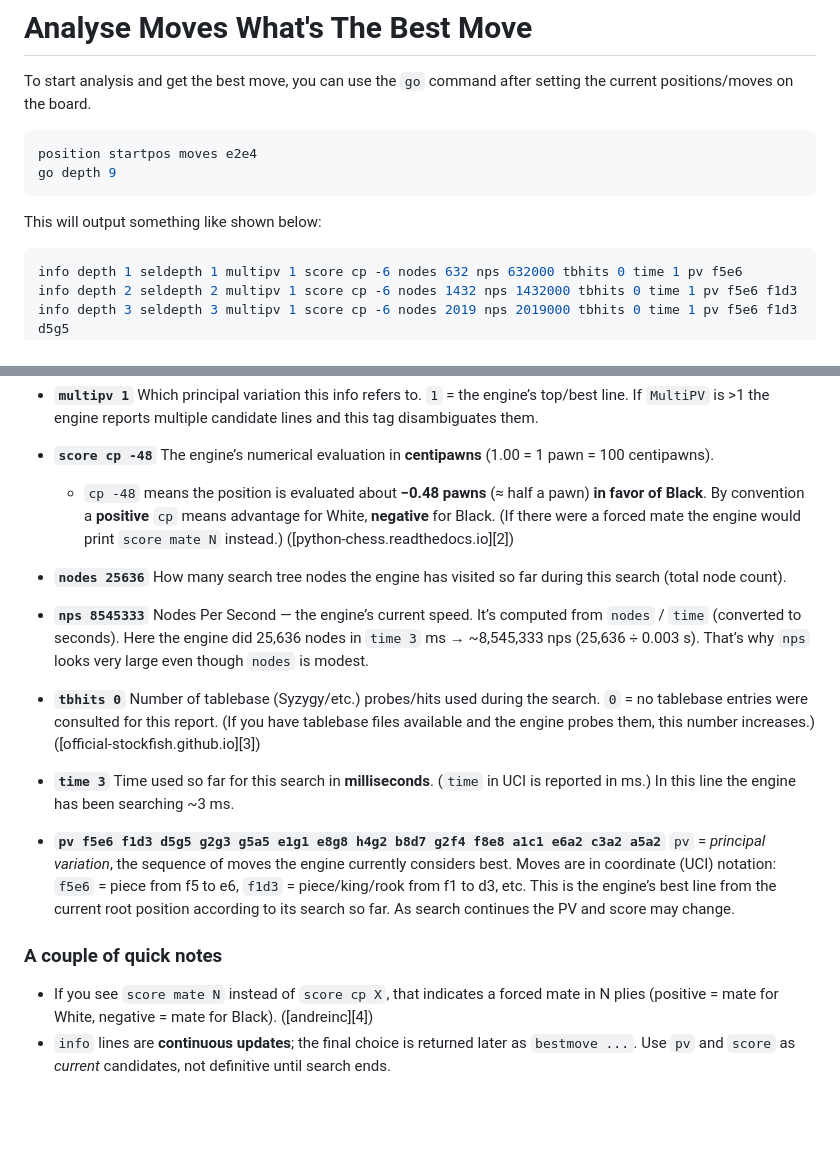
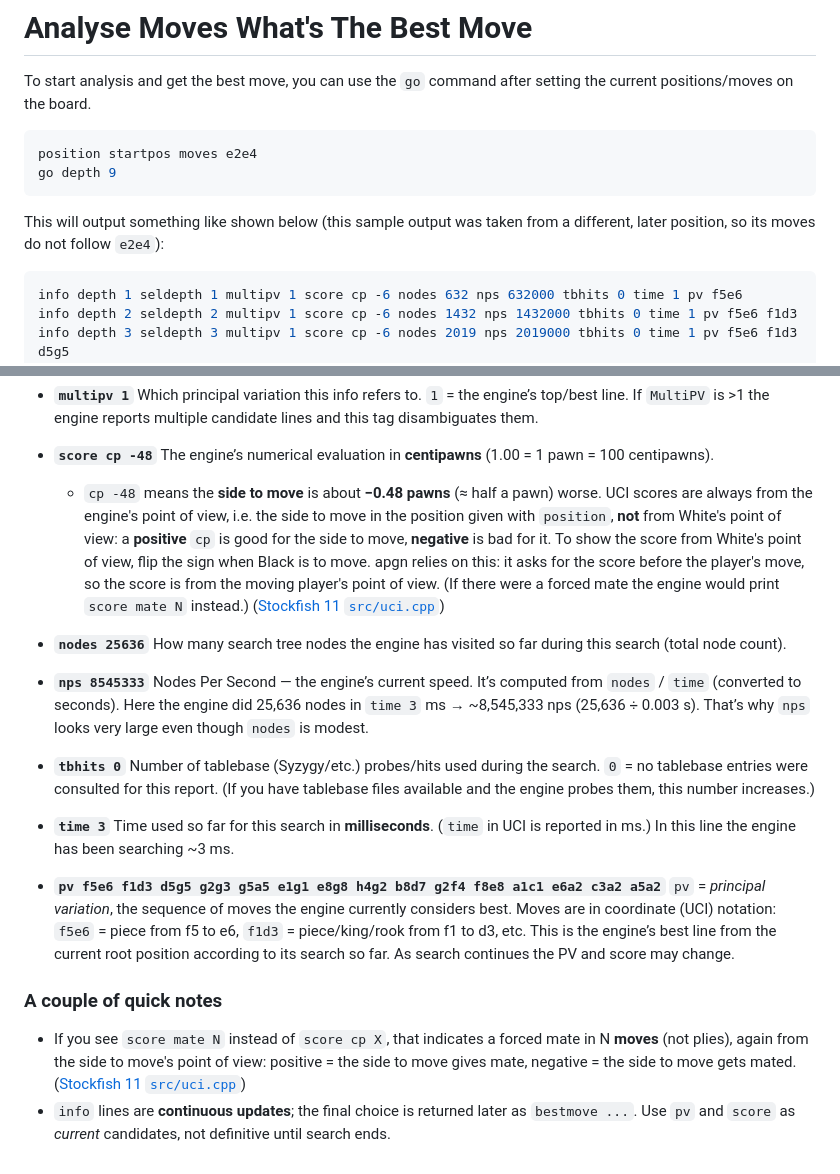
Before and after one commit to mrdcvlsc/analyse-pgn, a Markdown page: UCI-Notes.md, 2 parts joined by grey strips. Rendered like a GitHub page; blank space fills up the shorter version.

Commit message:
docs: correct the score conventions in UCI-Notes.md
- UCI scores are from the engine's point of view (the side to move), not
  from White's: a positive cp is good for the side to move. apgn relies on
  this, since it asks for scores before the player's move.
- score mate N counts moves, not plies, and is negative when the side to
  move gets mated (not "mate for Black").
- The sample `go` output comes from a different position than the
  `position startpos moves e2e4` shown above it; say so.
- Replace the reference-style citations ([2], [3], [4]), which had no link
  definitions and rendered as plain text, with a link to Stockfish 11's
  src/uci.cpp, where the convention is documented.

Co-Authored-By: Claude Opus 5.5 <noreply@anthropic.com>
Claude-Session: https://claude.ai/code/session_01V1UD1aFroBYqMPaesS1CZz

````diff
--- a/UCI-Notes.md
+++ b/UCI-Notes.md
@@ -34,7 +34,7 @@ position startpos moves e2e4
 go depth 9
 ```
 
-This will output something like shown below:
+This will output something like shown below (this sample output was taken from a different, later position, so its moves do not follow `e2e4`):
 
 ```bash
 info depth 1 seldepth 1 multipv 1 score cp -6 nodes 632 nps 632000 tbhits 0 time 1 pv f5e6
@@ -90,7 +90,7 @@ info depth 9 seldepth 15 multipv 1 score cp -48 nodes 25636 nps 8545333 tbhits 0
 * **`score cp -48`**
   The engine’s numerical evaluation in **centipawns** (1.00 = 1 pawn = 100 centipawns).
 
-  * `cp -48` means the position is evaluated about **−0.48 pawns** (≈ half a pawn) **in favor of Black**. By convention a **positive** `cp` means advantage for White, **negative** for Black. (If there were a forced mate the engine would print `score mate N` instead.) ([python-chess.readthedocs.io][2])
+  * `cp -48` means the **side to move** is about **−0.48 pawns** (≈ half a pawn) worse. UCI scores are always from the engine's point of view, i.e. the side to move in the position given with `position`, **not** from White's point of view: a **positive** `cp` is good for the side to move, **negative** is bad for it. To show the score from White's point of view, flip the sign when Black is to move. apgn relies on this: it asks for the score before the player's move, so the score is from the moving player's point of view. (If there were a forced mate the engine would print `score mate N` instead.) ([Stockfish 11 `src/uci.cpp`](https://github.com/official-stockfish/Stockfish/blob/sf_11/src/uci.cpp#L251-L255))
 
 * **`nodes 25636`**
   How many search tree nodes the engine has visited so far during this search (total node count).
@@ -99,7 +99,7 @@ info depth 9 seldepth 15 multipv 1 score cp -48 nodes 25636 nps 8545333 tbhits 0
   Nodes Per Second — the engine’s current speed. It’s computed from `nodes` / `time` (converted to seconds). Here the engine did 25,636 nodes in `time 3` ms → ~8,545,333 nps (25,636 ÷ 0.003 s). That’s why `nps` looks very large even though `nodes` is modest.
 
 * **`tbhits 0`**
-  Number of tablebase (Syzygy/etc.) probes/hits used during the search. `0` = no tablebase entries were consulted for this report. (If you have tablebase files available and the engine probes them, this number increases.) ([official-stockfish.github.io][3])
+  Number of tablebase (Syzygy/etc.) probes/hits used during the search. `0` = no tablebase entries were consulted for this report. (If you have tablebase files available and the engine probes them, this number increases.)
 
 * **`time 3`**
   Time used so far for this search in **milliseconds**. (`time` in UCI is reported in ms.) In this line the engine has been searching ~3 ms.
@@ -109,5 +109,5 @@ info depth 9 seldepth 15 multipv 1 score cp -48 nodes 25636 nps 8545333 tbhits 0
 
 ### A couple of quick notes
 
-* If you see `score mate N` instead of `score cp X`, that indicates a forced mate in N plies (positive = mate for White, negative = mate for Black). ([andreinc][4])
+* If you see `score mate N` instead of `score cp X`, that indicates a forced mate in N **moves** (not plies), again from the side to move's point of view: positive = the side to move gives mate, negative = the side to move gets mated. ([Stockfish 11 `src/uci.cpp`](https://github.com/official-stockfish/Stockfish/blob/sf_11/src/uci.cpp#L251-L255))
 * `info` lines are **continuous updates**; the final choice is returned later as `bestmove ...`. Use `pv` and `score` as *current* candidates, not definitive until search ends.
````
